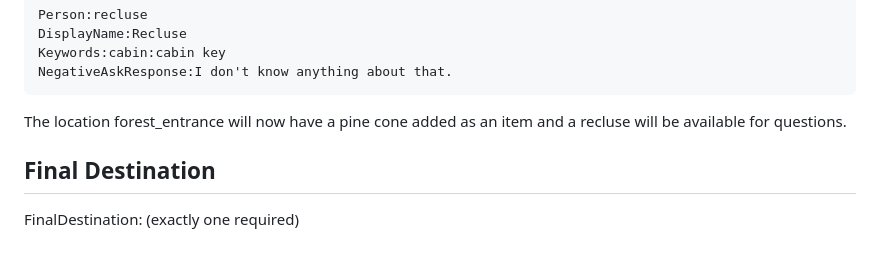
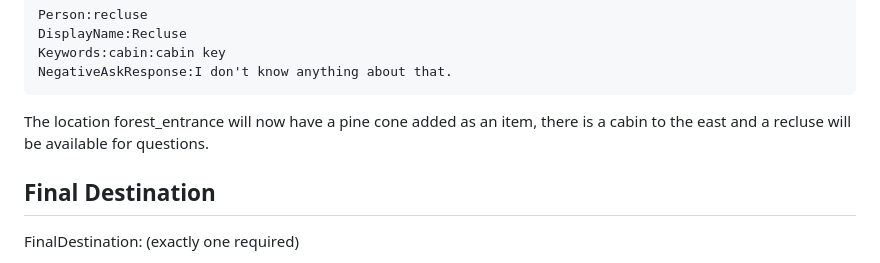
Before and after one commit to Magnatic70/TextAdventureGameEngine, a Markdown page: README.md, the part around the change. GitHub-like rendering.

Commit message:
Minor textual change

````diff
--- a/README.md
+++ b/README.md
@@ -169,7 +169,7 @@ Keywords:cabin:cabin key
 NegativeAskResponse:I don't know anything about that.
 ```
 
-The location forest_entrance will now have a pine cone added as an item and a recluse will be available for questions.
+The location forest_entrance will now have a pine cone added as an item, there is a cabin to the east and a recluse will be available for questions.
 
 ## Final Destination
 FinalDestination: (exactly one required)
````
